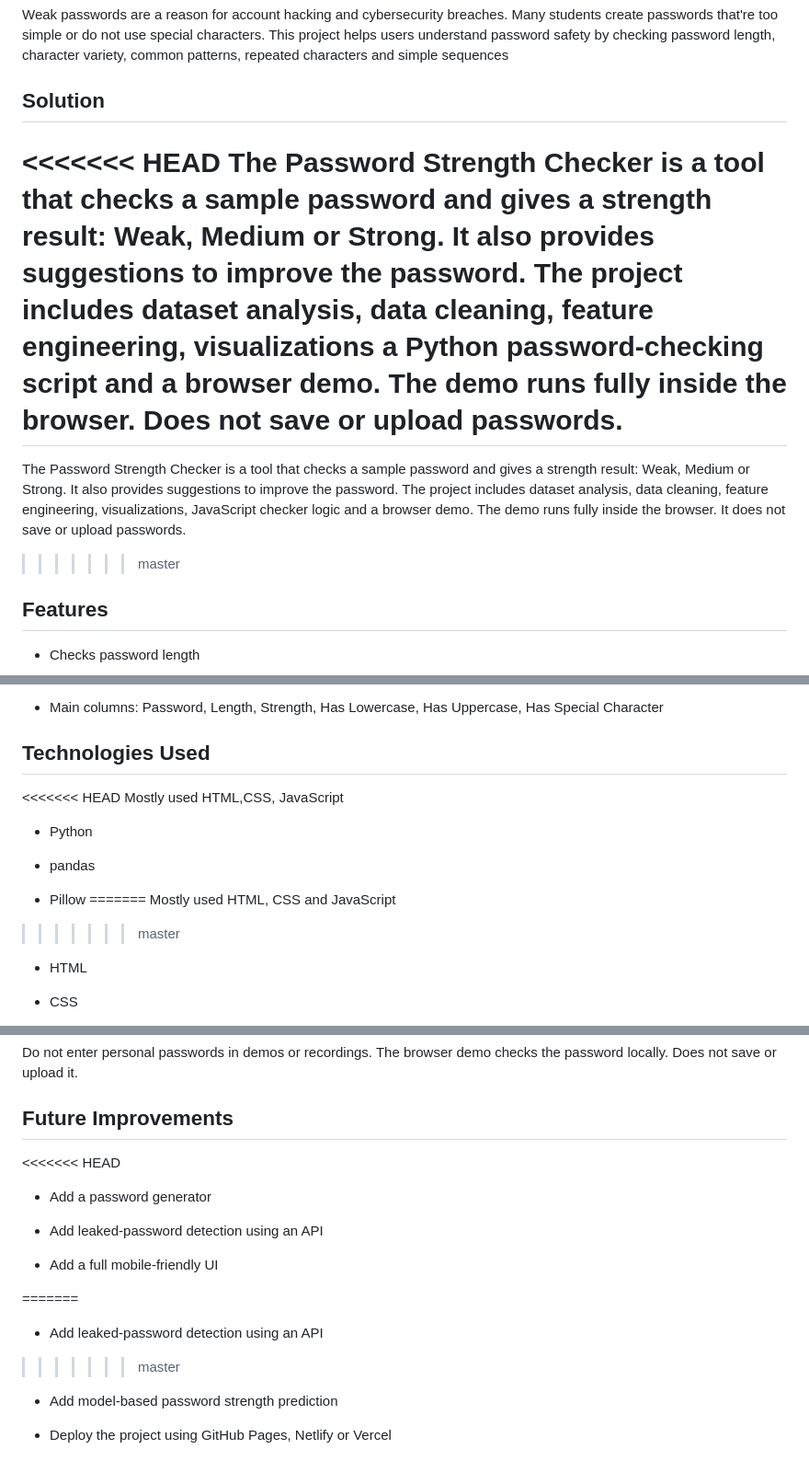
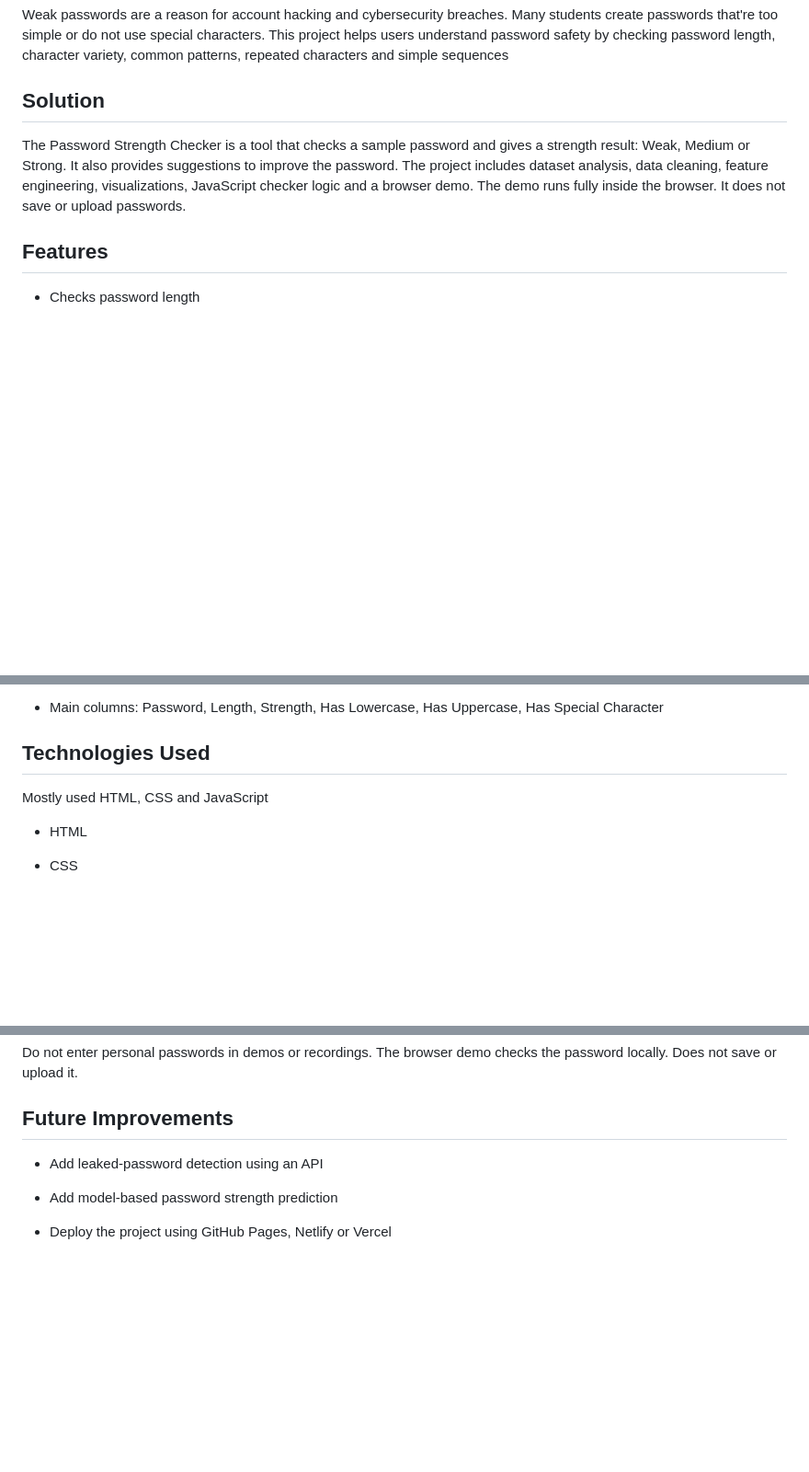
Before and after one commit to rahulbattu15-boop/password-strength-checker, a Markdown page: README.md, 3 parts joined by grey strips. Shown at 92% size. Drawn GitHub-style; blank space fills up the shorter version.

```diff
--- a/README.md
+++ b/README.md
@@ -16,11 +16,7 @@ Weak passwords are a reason for account hacking and cybersecurity breaches. Many
 
 ## Solution
 
-<<<<<<< HEAD
-The Password Strength Checker is a tool that checks a sample password and gives a strength result: Weak, Medium or Strong. It also provides suggestions to improve the password. The project includes dataset analysis, data cleaning, feature engineering, visualizations a Python password-checking script and a browser demo. The demo runs fully inside the browser. Does not save or upload passwords.
-=======
 The Password Strength Checker is a tool that checks a sample password and gives a strength result: Weak, Medium or Strong. It also provides suggestions to improve the password. The project includes dataset analysis, data cleaning, feature engineering, visualizations, JavaScript checker logic and a browser demo. The demo runs fully inside the browser. It does not save or upload passwords.
->>>>>>> master
 ## Features
 
 * Checks password length
@@ -104,16 +94,7 @@ The dataset is stored in the data folder.
 * Main columns: Password, Length, Strength, Has Lowercase, Has Uppercase, Has Special Character
 
 ## Technologies Used
-<<<<<<< HEAD
-Mostly used HTML,CSS, JavaScript
-* Python
-
-* pandas
-
-* Pillow
-=======
 Mostly used HTML, CSS and JavaScript
->>>>>>> master
 
 * HTML
 
@@ -246,17 +185,8 @@ Do not enter personal passwords in demos or recordings. The browser demo checks
 
 ## Future Improvements
 
-<<<<<<< HEAD
-* Add a password generator
-
 * Add leaked-password detection using an API
 
-* Add a full mobile-friendly UI
-
-=======
-* Add leaked-password detection using an API
-
->>>>>>> master
 * Add model-based password strength prediction
 
 * Deploy the project using GitHub Pages, Netlify or Vercel
```
Also changed, not shown: other parts of README.md (+0 -48 lines), docs/project_report.md (+0 -10 lines), docs/screenshots/app_strong_password.png, docs/screenshots/app_weak_password.png, 3 other files.
